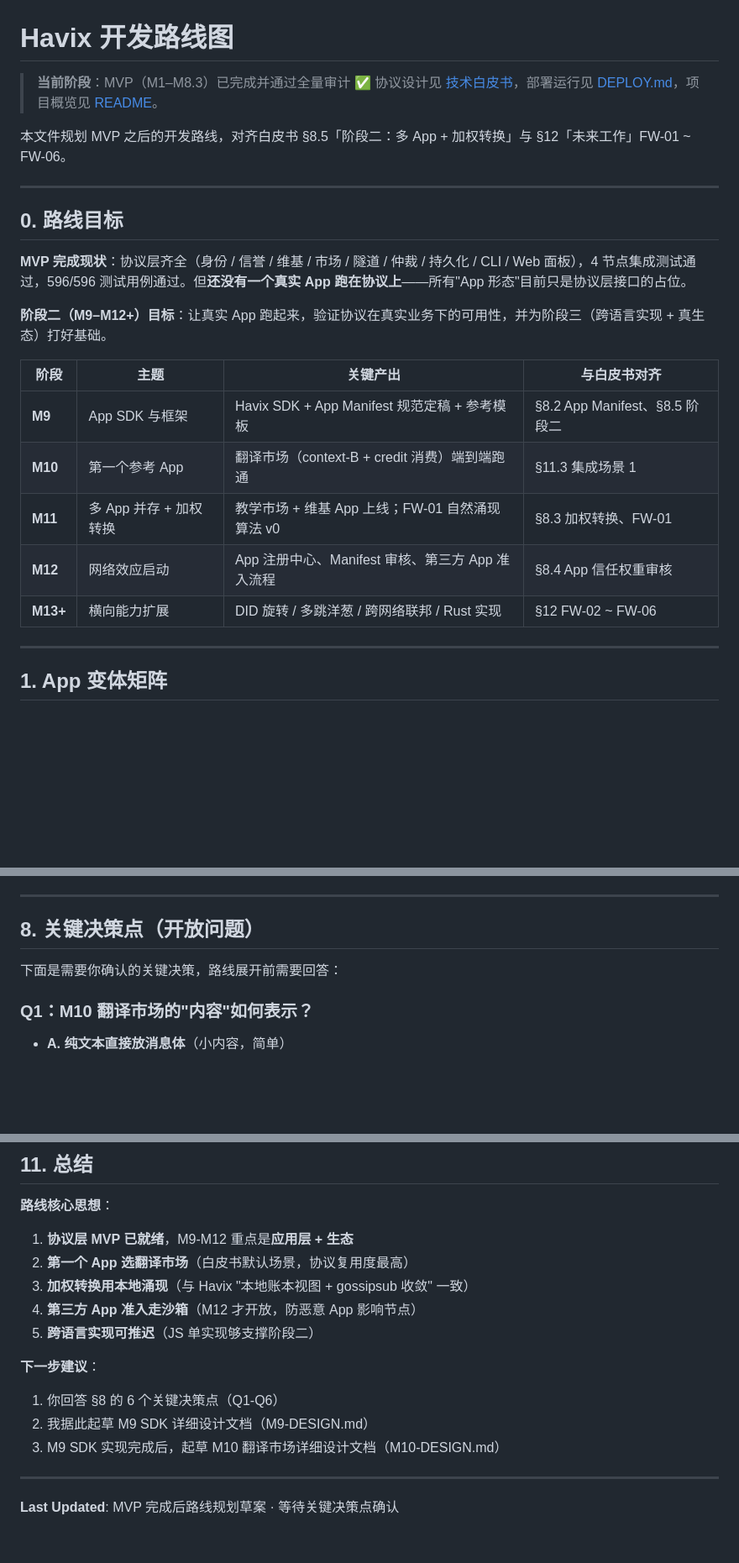
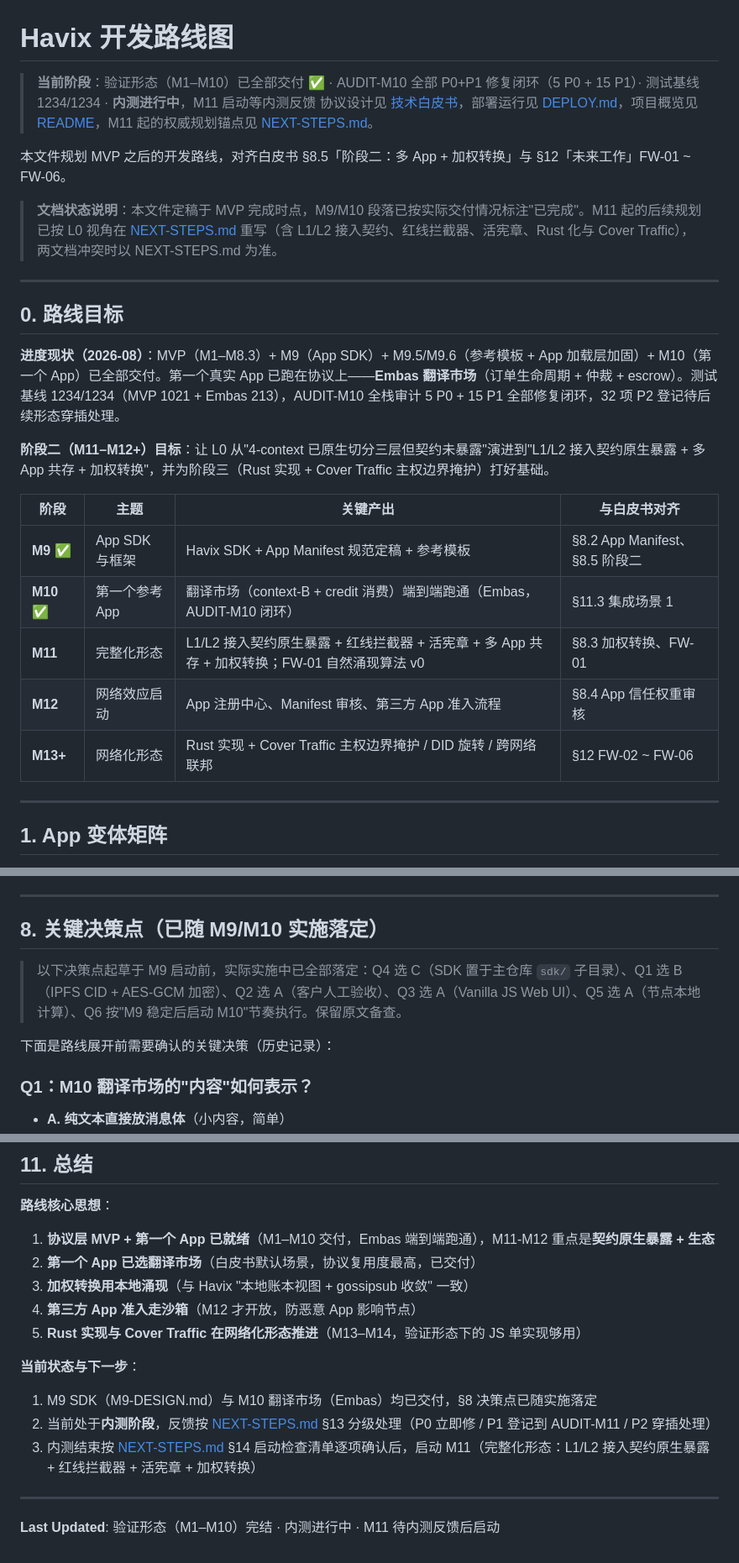
Before and after one commit to eneatlnc-cell/Havix, a Markdown page: ROADMAP.md, 3 parts joined by grey strips. Shown at 84% size. Drawn GitHub-style; blank space fills up the shorter version.

Commit message:
docs: 当前阶段对齐 —— 验证形态 (M1-M10) 完结 / 内测进行中
- README 当前阶段: M9.6 → M1-M10 全部交付 + AUDIT-M10 闭环 (5 P0 + 15 P1) + 基线 1234/1234 + 内测中
- ROADMAP: 当前阶段/进度现状/阶段表更新, M9/M10 标记已完成, §8 决策点标注已随实施落定, 总结与 Last Updated 对齐
- ROADMAP 加注: M11 起以 NEXT-STEPS.md 为权威锚点
- NEXT-STEPS §15.2: Aether 仓库从「待建」更新为实际仓库 (v3.6 · BSC · 审计整改闭环 · 待主网)

```diff
--- a/ROADMAP.md
+++ b/ROADMAP.md
@@ -1,25 +1,27 @@
 # Havix 开发路线图
 
-> **当前阶段**：MVP（M1–M8.3）已完成并通过全量审计 ✅
-> 协议设计见 [技术白皮书](./Havix-Technical-Whitepaper.md)，部署运行见 [DEPLOY.md](./DEPLOY.md)，项目概览见 [README](./README.md)。
+> **当前阶段**：验证形态（M1–M10）已全部交付 ✅ · AUDIT-M10 全部 P0+P1 修复闭环（5 P0 + 15 P1）· 测试基线 1234/1234 · **内测进行中**，M11 启动等内测反馈
+> 协议设计见 [技术白皮书](./Havix-Technical-Whitepaper.md)，部署运行见 [DEPLOY.md](./DEPLOY.md)，项目概览见 [README](./README.md)，M11 起的权威规划锚点见 [NEXT-STEPS.md](./NEXT-STEPS.md)。
 
 本文件规划 MVP 之后的开发路线，对齐白皮书 §8.5「阶段二：多 App + 加权转换」与 §12「未来工作」FW-01 ~ FW-06。
+
+> **文档状态说明**：本文件定稿于 MVP 完成时点，M9/M10 段落已按实际交付情况标注"已完成"。M11 起的后续规划已按 L0 视角在 [NEXT-STEPS.md](./NEXT-STEPS.md) 重写（含 L1/L2 接入契约、红线拦截器、活宪章、Rust 化与 Cover Traffic），两文档冲突时以 NEXT-STEPS.md 为准。
 
 ---
 
 ## 0. 路线目标
 
-**MVP 完成现状**：协议层齐全（身份 / 信誉 / 维基 / 市场 / 隧道 / 仲裁 / 持久化 / CLI / Web 面板），4 节点集成测试通过，596/596 测试用例通过。但**还没有一个真实 App 跑在协议上**——所有"App 形态"目前只是协议层接口的占位。
+**进度现状（2026-08）**：MVP（M1–M8.3）+ M9（App SDK）+ M9.5/M9.6（参考模板 + App 加载层加固）+ M10（第一个 App）已全部交付。第一个真实 App 已跑在协议上——**Embas 翻译市场**（订单生命周期 + 仲裁 + escrow）。测试基线 1234/1234（MVP 1021 + Embas 213），AUDIT-M10 全栈审计 5 P0 + 15 P1 全部修复闭环，32 项 P2 登记待后续形态穿插处理。
 
-**阶段二（M9–M12+）目标**：让真实 App 跑起来，验证协议在真实业务下的可用性，并为阶段三（跨语言实现 + 真生态）打好基础。
+**阶段二（M11–M12+）目标**：让 L0 从"4-context 已原生切分三层但契约未暴露"演进到"L1/L2 接入契约原生暴露 + 多 App 共存 + 加权转换"，并为阶段三（Rust 实现 + Cover Traffic 主权边界掩护）打好基础。
 
 | 阶段 | 主题 | 关键产出 | 与白皮书对齐 |
 | --- | --- | --- | --- |
-| **M9** | App SDK 与框架 | Havix SDK + App Manifest 规范定稿 + 参考模板 | §8.2 App Manifest、§8.5 阶段二 |
-| **M10** | 第一个参考 App | 翻译市场（context-B + credit 消费）端到端跑通 | §11.3 集成场景 1 |
-| **M11** | 多 App 并存 + 加权转换 | 教学市场 + 维基 App 上线；FW-01 自然涌现算法 v0 | §8.3 加权转换、FW-01 |
+| **M9** ✅ | App SDK 与框架 | Havix SDK + App Manifest 规范定稿 + 参考模板 | §8.2 App Manifest、§8.5 阶段二 |
+| **M10** ✅ | 第一个参考 App | 翻译市场（context-B + credit 消费）端到端跑通（Embas，AUDIT-M10 闭环） | §11.3 集成场景 1 |
+| **M11** | 完整化形态 | L1/L2 接入契约原生暴露 + 红线拦截器 + 活宪章 + 多 App 共存 + 加权转换；FW-01 自然涌现算法 v0 | §8.3 加权转换、FW-01 |
 | **M12** | 网络效应启动 | App 注册中心、Manifest 审核、第三方 App 准入流程 | §8.4 App 信任权重审核 |
-| **M13+** | 横向能力扩展 | DID 旋转 / 多跳洋葱 / 跨网络联邦 / Rust 实现 | §12 FW-02 ~ FW-06 |
+| **M13+** | 网络化形态 | Rust 实现 + Cover Traffic 主权边界掩护 / DID 旋转 / 跨网络联邦 | §12 FW-02 ~ FW-06 |
 
 ---
 
@@ -361,9 +363,11 @@ AppRegistry:
 
 ---
 
-## 8. 关键决策点（开放问题）
+## 8. 关键决策点（已随 M9/M10 实施落定）
 
-下面是需要你确认的关键决策，路线展开前需要回答：
+> 以下决策点起草于 M9 启动前，实际实施中已全部落定：Q4 选 C（SDK 置于主仓库 `sdk/` 子目录）、Q1 选 B（IPFS CID + AES-GCM 加密）、Q2 选 A（客户人工验收）、Q3 选 A（Vanilla JS Web UI）、Q5 选 A（节点本地计算）、Q6 按"M9 稳定后启动 M10"节奏执行。保留原文备查。
+
+下面是路线展开前需要确认的关键决策（历史记录）：
 
 ### Q1：M10 翻译市场的"内容"如何表示？
 
@@ -445,17 +449,17 @@ AppRegistry:
 ## 11. 总结
 
 **路线核心思想**：
-1. **协议层 MVP 已就绪**，M9-M12 重点是**应用层 + 生态**
-2. **第一个 App 选翻译市场**（白皮书默认场景，协议复用度最高）
+1. **协议层 MVP + 第一个 App 已就绪**（M1–M10 交付，Embas 端到端跑通），M11-M12 重点是**契约原生暴露 + 生态**
+2. **第一个 App 已选翻译市场**（白皮书默认场景，协议复用度最高，已交付）
 3. **加权转换用本地涌现**（与 Havix "本地账本视图 + gossipsub 收敛" 一致）
 4. **第三方 App 准入走沙箱**（M12 才开放，防恶意 App 影响节点）
-5. **跨语言实现可推迟**（JS 单实现够支撑阶段二）
+5. **Rust 实现与 Cover Traffic 在网络化形态推进**（M13–M14，验证形态下的 JS 单实现够用）
 
-**下一步建议**：
-1. 你回答 §8 的 6 个关键决策点（Q1-Q6）
-2. 我据此起草 M9 SDK 详细设计文档（M9-DESIGN.md）
-3. M9 SDK 实现完成后，起草 M10 翻译市场详细设计文档（M10-DESIGN.md）
+**当前状态与下一步**：
+1. M9 SDK（M9-DESIGN.md）与 M10 翻译市场（Embas）均已交付，§8 决策点已随实施落定
+2. 当前处于**内测阶段**，反馈按 [NEXT-STEPS.md](./NEXT-STEPS.md) §13 分级处理（P0 立即修 / P1 登记到 AUDIT-M11 / P2 穿插处理）
+3. 内测结束按 [NEXT-STEPS.md](./NEXT-STEPS.md) §14 启动检查清单逐项确认后，启动 M11（完整化形态：L1/L2 接入契约原生暴露 + 红线拦截器 + 活宪章 + 加权转换）
 
 ---
 
-**Last Updated**: MVP 完成后路线规划草案 · 等待关键决策点确认
+**Last Updated**: 验证形态（M1–M10）完结 · 内测进行中 · M11 待内测反馈后启动
```
Also changed, not shown: other parts of ROADMAP.md (+2 -2 lines), NEXT-STEPS.md (+2 -2 lines), README.md (+2 -2 lines).
